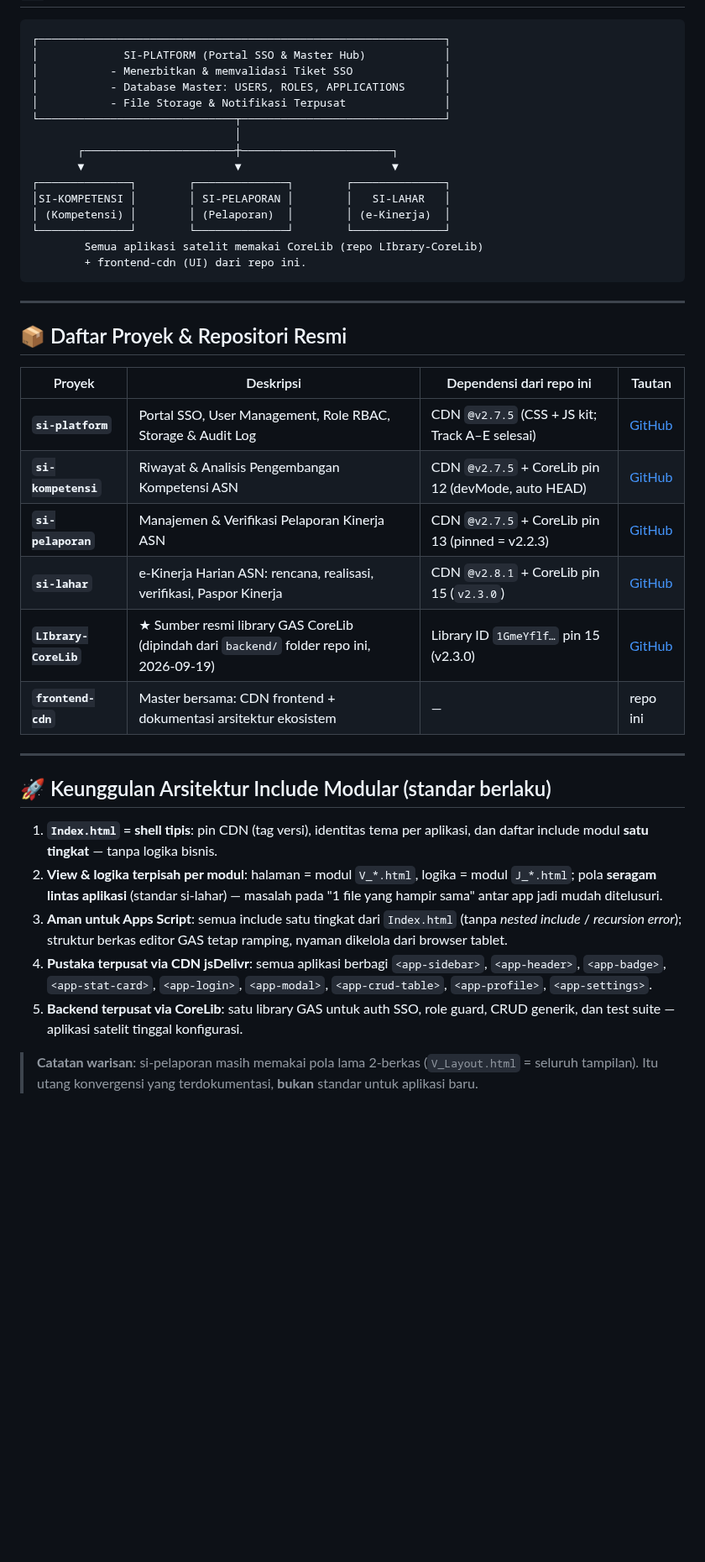
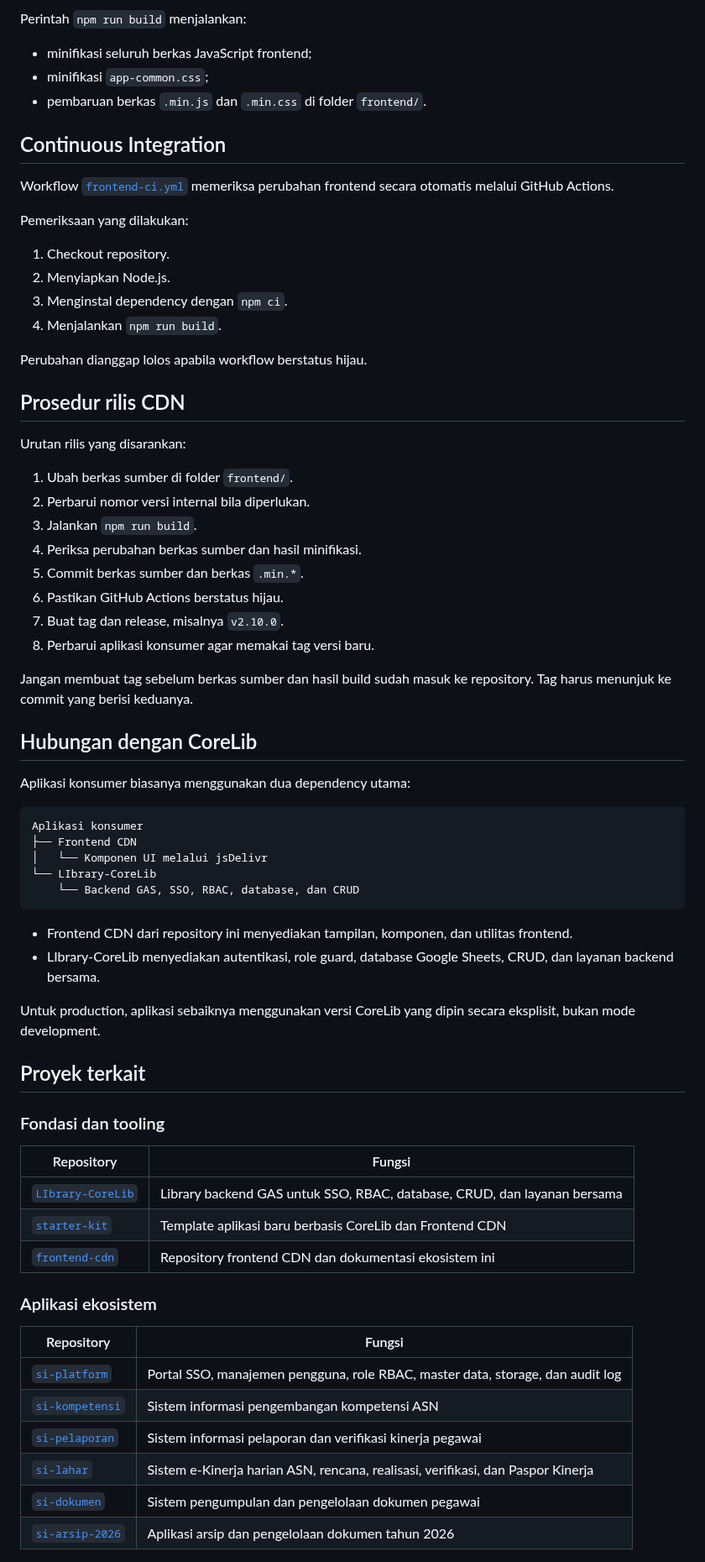
Before and after one commit to miftachurrochim82-sketch/frontend-cdn, a Markdown page: README.md, the part around one of its changes. Shown at 84% size. Drawn GitHub-style; blank space fills up the shorter version.

````diff
--- a/README.md
+++ b/README.md
@@ -77,44 +102,69 @@ frontend-cdn/
+Perintah `npm run build` menjalankan:
+- minifikasi seluruh berkas JavaScript frontend;
+- minifikasi `app-common.css`;
+- pembaruan berkas `.min.js` dan `.min.css` di folder `frontend/`.
+
+## Continuous Integration
+
+Workflow [`frontend-ci.yml`](.github/workflows/frontend-ci.yml) memeriksa perubahan frontend secara otomatis melalui GitHub Actions.
+
+Pemeriksaan yang dilakukan:
+1. Checkout repository.
+2. Menyiapkan Node.js.
+3. Menginstal dependency dengan `npm ci`.
+4. Menjalankan `npm run build`.
+
+Perubahan dianggap lolos apabila workflow berstatus hijau.
+
+## Prosedur rilis CDN
+
+Urutan rilis yang disarankan:
+1. Ubah berkas sumber di folder `frontend/`.
+2. Perbarui nomor versi internal bila diperlukan.
+3. Jalankan `npm run build`.
+4. Periksa perubahan berkas sumber dan hasil minifikasi.
+5. Commit berkas sumber dan berkas `.min.*`.
+6. Pastikan GitHub Actions berstatus hijau.
+7. Buat tag dan release, misalnya `v2.10.0`.
+8. Perbarui aplikasi konsumer agar memakai tag versi baru.
+
+Jangan membuat tag sebelum berkas sumber dan hasil build sudah masuk ke repository. Tag harus menunjuk ke commit yang berisi keduanya.
+
+## Hubungan dengan CoreLib
+
+Aplikasi konsumer biasanya menggunakan dua dependency utama:
 
 ```text
-┌──────────────────────────────────────────────────────────────┐
-│             SI-PLATFORM (Portal SSO & Master Hub)            │
-│           - Menerbitkan & memvalidasi Tiket SSO              │
-│           - Database Master: USERS, ROLES, APPLICATIONS      │
-│           - File Storage & Notifikasi Terpusat               │
-└──────────────────────────────┬───────────────────────────────┘
-                               │
-       ┌───────────────────────┼───────────────────────┐
-       ▼                       ▼                       ▼
-┌──────────────┐        ┌──────────────┐        ┌──────────────┐
-│SI-KOMPETENSI │        │ SI-PELAPORAN │        │   SI-LAHAR   │
-│ (Kompetensi) │        │ (Pelaporan)  │        │ (e-Kinerja)  │
-└──────────────┘        └──────────────┘        └──────────────┘
-        Semua aplikasi satelit memakai CoreLib (repo LIbrary-CoreLib)
-        + frontend-cdn (UI) dari repo ini.
+Aplikasi konsumer
+├── Frontend CDN
+│   └── Komponen UI melalui jsDelivr
+└── LIbrary-CoreLib
+    └── Backend GAS, SSO, RBAC, database, dan CRUD
 ```
 
----
+- Frontend CDN dari repository ini menyediakan tampilan, komponen, dan utilitas frontend.
+- LIbrary-CoreLib menyediakan autentikasi, role guard, database Google Sheets, CRUD, dan layanan backend bersama.
 
-## 📦 Daftar Proyek & Repositori Resmi
+Untuk production, aplikasi sebaiknya menggunakan versi CoreLib yang dipin secara eksplisit, bukan mode development.
 
-| Proyek | Deskripsi | Dependensi dari repo ini | Tautan |
-|---|---|---|---|
-| **`si-platform`** | Portal SSO, User Management, Role RBAC, Storage & Audit Log | CDN `@v2.7.5` (CSS + JS kit; Track A–E selesai) | [GitHub](https://github.com/miftachurrochim82-sketch/si-platform) |
-| **`si-kompetensi`** | Riwayat & Analisis Pengembangan Kompetensi ASN | CDN `@v2.7.5` + CoreLib pin 12 (devMode, auto HEAD) | [GitHub](https://github.com/miftachurrochim82-sketch/si-kompetensi) |
-| **`si-pelaporan`** | Manajemen & Verifikasi Pelaporan Kinerja ASN | CDN `@v2.7.5` + CoreLib pin 13 (pinned = v2.2.3) | [GitHub](https://github.com/miftachurrochim82-sketch/si-pelaporan) |
-| **`si-lahar`** | e-Kinerja Harian ASN: rencana, realisasi, verifikasi, Paspor Kinerja | CDN `@v2.8.1` + CoreLib pin 15 (`v2.3.0`) | [GitHub](https://github.com/miftachurrochim82-sketch/si-lahar) |
-| **`LIbrary-CoreLib`** | ★ Sumber resmi library GAS CoreLib (dipindah dari `backend/` folder repo ini, 2026-09-19) | Library ID `1GmeYflf…` pin 15 (v2.3.0) | [GitHub](https://github.com/miftachurrochim82-sketch/LIbrary-CoreLib) |
-| **`frontend-cdn`** | Master bersama: CDN frontend + dokumentasi arsitektur ekosistem | — | repo ini |
+## Proyek terkait
 
----
+### Fondasi dan tooling
 
-## 🚀 Keunggulan Arsitektur Include Modular (standar berlaku)
+| Repository | Fungsi |
+|---|---|
+| [`LIbrary-CoreLib`](https://github.com/miftachurrochim82-sketch/LIbrary-CoreLib) | Library backend GAS untuk SSO, RBAC, database, CRUD, dan layanan bersama |
+| [`starter-kit`](https://github.com/miftachurrochim82-sketch/starter-kit) | Template aplikasi baru berbasis CoreLib dan Frontend CDN |
+| [`frontend-cdn`](https://github.com/miftachurrochim82-sketch/frontend-cdn) | Repository frontend CDN dan dokumentasi ekosistem ini |
 
-1. **`Index.html` = shell tipis**: pin CDN (tag versi), identitas tema per aplikasi, dan daftar include modul **satu tingkat** — tanpa logika bisnis.
-2. **View & logika terpisah per modul**: halaman = modul `V_*.html`, logika = modul `J_*.html`; pola **seragam lintas aplikasi** (standar si-lahar) — masalah pada "1 file yang hampir sama" antar app jadi mudah ditelusuri.
-3. **Aman untuk Apps Script**: semua include satu tingkat dari `Index.html` (tanpa *nested include* / *recursion error*); struktur berkas editor GAS tetap ramping, nyaman dikelola dari browser tablet.
-4. **Pustaka terpusat via CDN jsDelivr**: semua aplikasi berbagi `<app-sidebar>`, `<app-header>`, `<app-badge>`, `<app-stat-card>`, `<app-login>`, `<app-modal>`, `<app-crud-table>`, `<app-profile>`, `<app-settings>`.
-5. **Backend terpusat via CoreLib**: satu library GAS untuk auth SSO, role guard, CRUD generik, dan test suite — aplikasi satelit tinggal konfigurasi.
+### Aplikasi ekosistem
 
-> **Catatan warisan**: si-pelaporan masih memakai pola lama 2-berkas (`V_Layout.html` = seluruh tampilan). Itu utang konvergensi yang terdokumentasi, **bukan** standar untuk aplikasi baru.
+| Repository | Fungsi |
+|---|---|
+| [`si-platform`](https://github.com/miftachurrochim82-sketch/si-platform) | Portal SSO, manajemen pengguna, role RBAC, master data, storage, dan audit log |
+| [`si-kompetensi`](https://github.com/miftachurrochim82-sketch/si-kompetensi) | Sistem informasi pengembangan kompetensi ASN |
+| [`si-pelaporan`](https://github.com/miftachurrochim82-sketch/si-pelaporan) | Sistem informasi pelaporan dan verifikasi kinerja pegawai |
+| [`si-lahar`](https://github.com/miftachurrochim82-sketch/si-lahar) | Sistem e-Kinerja harian ASN, rencana, realisasi, verifikasi, dan Paspor Kinerja |
+| [`si-dokumen`](https://github.com/miftachurrochim82-sketch/si-dokumen) | Sistem pengumpulan dan pengelolaan dokumen pegawai |
+| [`si-arsip-2026`](https://github.com/miftachurrochim82-sketch/si-arsip-2026) | Aplikasi arsip dan pengelolaan dokumen tahun 2026 |
 
````
Also changed, not shown: other parts of README.md (+91 -66 lines).
